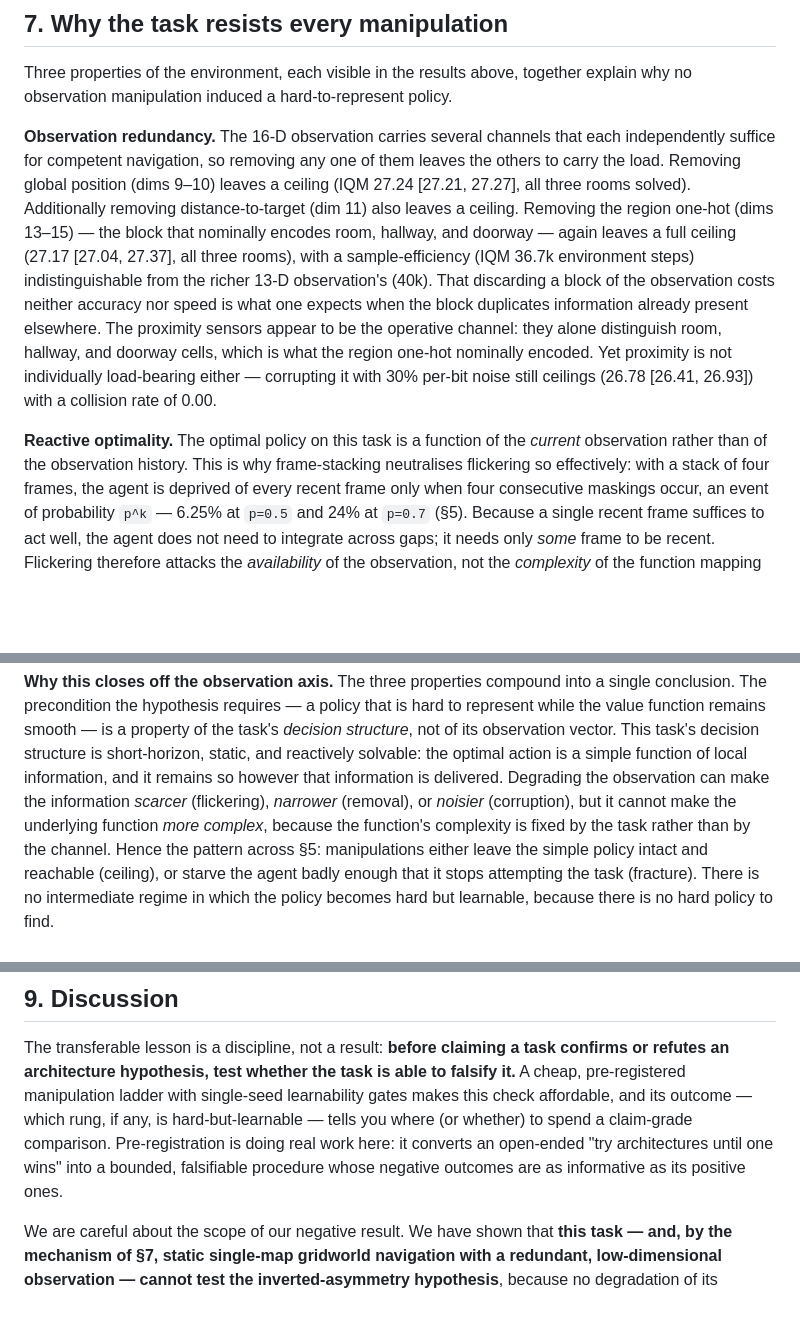
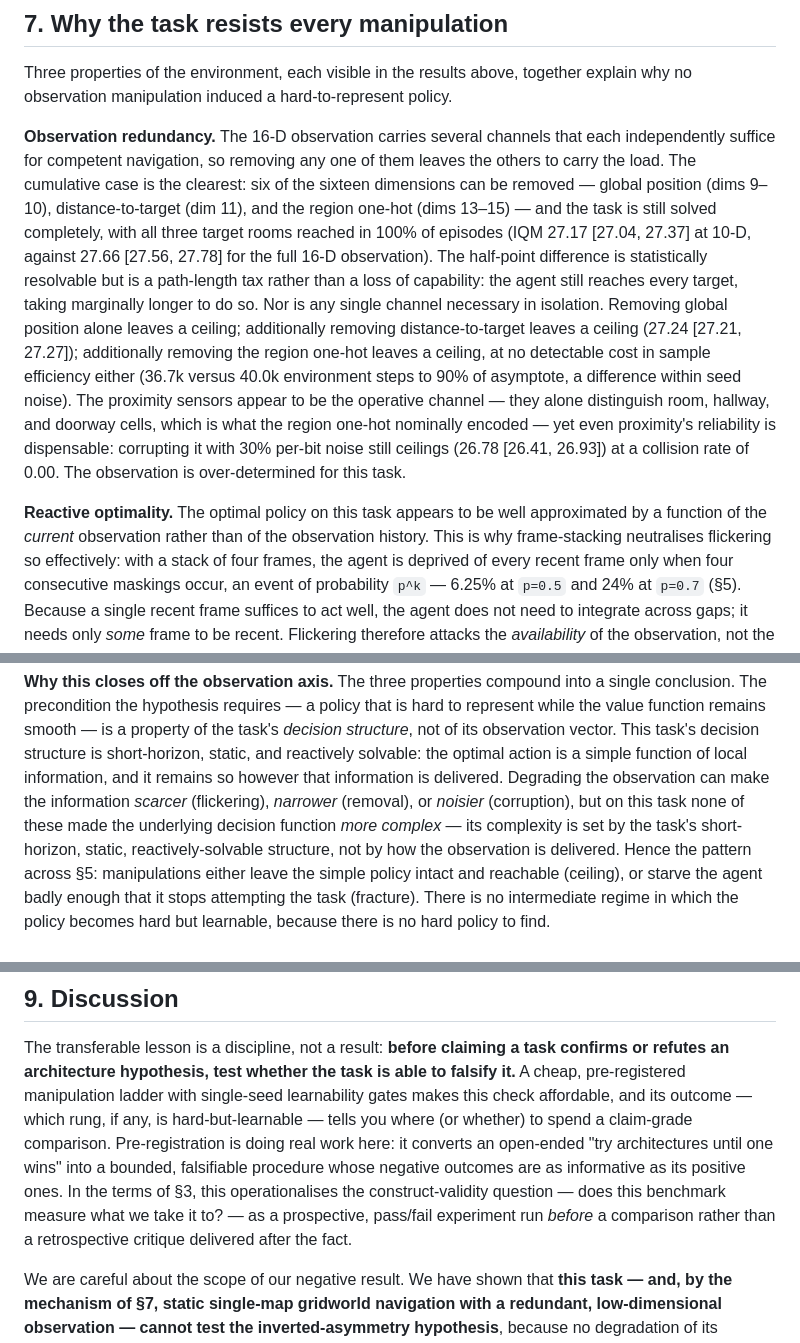
Before and after one commit to SammyGbabs/Architectural_Ablations_Sparse_Reward_Nav, a Markdown page: docs/paper_draft.md, 3 parts joined by grey strips. Drawn GitHub-style; blank space fills up the shorter version.

Commit message:
Paper: claim-grade redundancy rewrite (S7) + uncited-empirical-claims sweep + S9 loop
S7 observation-redundancy paragraph replaced with the four-independent-10-seed-facts
version (verified: 16-D control 27.66 [27.56,27.78] vs 10-D 27.17 [27.04,27.37], CIs
DISJOINT so the ~0.5 drop is resolvable -> characterised as a path-length tax, not
"no cost"; A-STRICT 27.24; prox-noise 26.78 coll 0.00; sample-eff 36.7k vs 40.0k).

Uncited-claims sweep (7 fixes):
- S1 "routinely" -> "often" reported as evidence (soften practice claim).
- S1 "widely-used" -> "common style of benchmark" (we demonstrate one).
- S3 "several directions" -> "more than one direction" (we substantiate two).
- S3 "DeepMind Control tasks" -> "the control benchmarks they study" (avoid
  misattributing others' specific benchmark; could not confirm it is DMC).
- S7 reactive: "is a function of the current observation" -> "appears to be well
  approximated by" (hedge mechanism-as-fact).
- S7 closes-off: dropped the too-strong general "cannot make the function more complex
  ... fixed by the task not the channel" (false in general - POMDPs can add belief
  complexity); scoped to "on this task ... set by the task's structure".
- S9: added the construct-validity loop-closing sentence mirroring the S2/Edit-1 framing.

All numbers re-verified against committed CSVs; no new failures. Not anonymized; not
LaTeX-ported (prose locks after this sweep).

Co-Authored-By: Claude Opus 4.8 <noreply@anthropic.com>

```diff
--- a/docs/paper_draft.md
+++ b/docs/paper_draft.md
@@ -518,20 +518,25 @@ no observation manipulation induced a hard-to-represent policy.
 
 **Observation redundancy.** The 16-D observation carries several channels that each
 independently suffice for competent navigation, so removing any one of them leaves the others
-to carry the load. Removing global position (dims 9–10) leaves a ceiling (IQM 27.24
-[27.21, 27.27], all three rooms solved). Additionally removing distance-to-target (dim 11)
-also leaves a ceiling. Removing the region one-hot (dims 13–15) — the block that nominally
-encodes room, hallway, and doorway — again leaves a full ceiling (27.17 [27.04, 27.37], all
-three rooms), with a sample-efficiency (IQM 36.7k environment steps) indistinguishable from
-the richer 13-D observation's (40k). That discarding a block of the observation costs neither
-accuracy nor speed is what one expects when the block duplicates information already present
-elsewhere. The proximity sensors appear to be the operative channel: they alone distinguish
-room, hallway, and doorway cells, which is what the region one-hot nominally encoded. Yet
-proximity is not individually load-bearing either — corrupting it with 30% per-bit noise
-still ceilings (26.78 [26.41, 26.93]) with a collision rate of 0.00.
+to carry the load. The cumulative case is the clearest: six of the sixteen dimensions can be
+removed — global position (dims 9–10), distance-to-target (dim 11), and the region one-hot
+(dims 13–15) — and the task is still solved completely, with all three target rooms reached
+in 100% of episodes (IQM 27.17 [27.04, 27.37] at 10-D, against 27.66 [27.56, 27.78] for the
+full 16-D observation). The half-point difference is statistically resolvable but is a
+path-length tax rather than a loss of capability: the agent still reaches every target,
+taking marginally longer to do so. Nor is any single channel necessary in isolation. Removing
+global position alone leaves a ceiling; additionally removing distance-to-target leaves a
+ceiling (27.24 [27.21, 27.27]); additionally removing the region one-hot leaves a ceiling, at
+no detectable cost in sample efficiency either (36.7k versus 40.0k environment steps to 90%
+of asymptote, a difference within seed noise). The proximity sensors appear to be the
+operative channel — they alone distinguish room, hallway, and doorway cells, which is what
+the region one-hot nominally encoded — yet even proximity's reliability is dispensable:
+corrupting it with 30% per-bit noise still ceilings (26.78 [26.41, 26.93]) at a collision
+rate of 0.00. The observation is over-determined for this task.
 
-**Reactive optimality.** The optimal policy on this task is a function of the *current*
-observation rather than of the observation history. This is why frame-stacking neutralises
+**Reactive optimality.** The optimal policy on this task appears to be well approximated by a
+function of the *current* observation rather than of the observation history. This is why
+frame-stacking neutralises
 flickering so effectively: with a stack of four frames, the agent is deprived of every recent
 frame only when four consecutive maskings occur, an event of probability `p^k` — 6.25% at
 `p=0.5` and 24% at `p=0.7` (§5). Because a single recent frame suffices to act well, the agent
@@ -561,9 +566,10 @@ while the value function remains smooth — is a property of the task's *decisio
 not of its observation vector. This task's decision structure is short-horizon, static, and
 reactively solvable: the optimal action is a simple function of local information, and it
 remains so however that information is delivered. Degrading the observation can make the
-information *scarcer* (flickering), *narrower* (removal), or *noisier* (corruption), but it
-cannot make the underlying function *more complex*, because the function's complexity is fixed
-by the task rather than by the channel. Hence the pattern across §5: manipulations either
+information *scarcer* (flickering), *narrower* (removal), or *noisier* (corruption), but on
+this task none of these made the underlying decision function *more complex* — its complexity
+is set by the task's short-horizon, static, reactively-solvable structure, not by how the
+observation is delivered. Hence the pattern across §5: manipulations either
 leave the simple policy intact and reachable (ceiling), or starve the agent badly enough that
 it stops attempting the task (fracture). There is no intermediate regime in which the policy
 becomes hard but learnable, because there is no hard policy to find.
@@ -604,7 +610,10 @@ cheap, pre-registered manipulation ladder with single-seed learnability gates ma
 check affordable, and its outcome — which rung, if any, is hard-but-learnable — tells you
 where (or whether) to spend a claim-grade comparison. Pre-registration is doing real work
 here: it converts an open-ended "try architectures until one wins" into a bounded,
-falsifiable procedure whose negative outcomes are as informative as its positive ones.
+falsifiable procedure whose negative outcomes are as informative as its positive ones. In the
+terms of §3, this operationalises the construct-validity question — does this benchmark
+measure what we take it to? — as a prospective, pass/fail experiment run *before* a comparison
+rather than a retrospective critique delivered after the fact.
 
 We are careful about the scope of our negative result. We have shown that **this task —
 and, by the mechanism of §7, static single-map gridworld navigation with a redundant,
```
Also changed, not shown: other parts of docs/paper_draft.md (+4 -4 lines).
